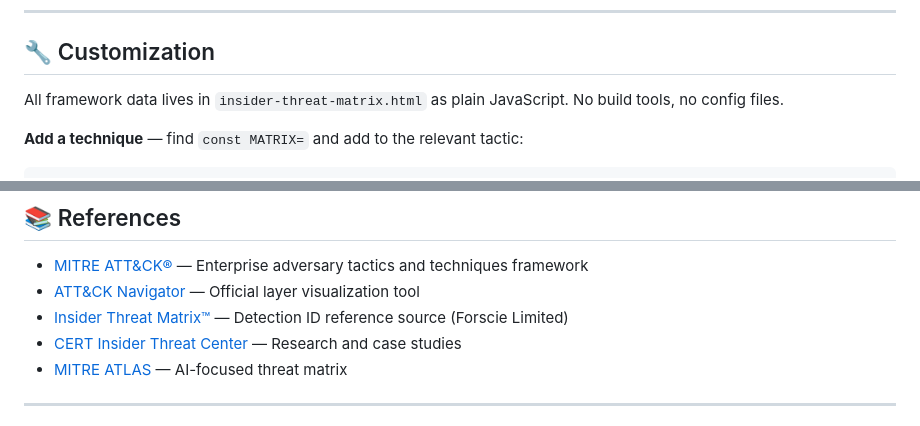
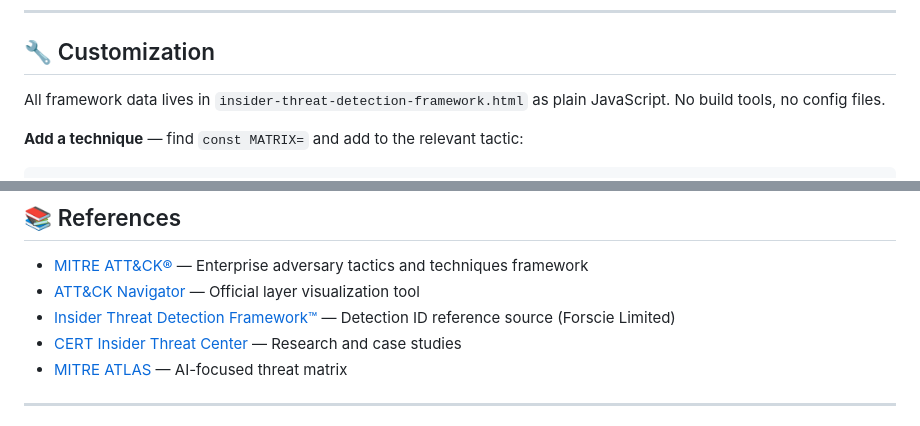
Before and after one commit to jcube3ai/Project-Insider_Threat, a Markdown page: README.md, 2 parts joined by grey strips. GitHub-like rendering.

````diff
--- a/README.md
+++ b/README.md
@@ -170,7 +170,7 @@ The framework is fully mapped to MITRE ATT&CK® Enterprise v14 across two delive
 
 ## 🔧 Customization
 
-All framework data lives in `insider-threat-matrix.html` as plain JavaScript. No build tools, no config files.
+All framework data lives in `insider-threat-detection-framework.html` as plain JavaScript. No build tools, no config files.
 
 **Add a technique** — find `const MATRIX=` and add to the relevant tactic:
 ```javascript
@@ -217,7 +217,7 @@ Click any technique cell in the matrix to see all mapped detections with full de
 
 - [MITRE ATT&CK®](https://attack.mitre.org) — Enterprise adversary tactics and techniques framework
 - [ATT&CK Navigator](https://mitre-attack.github.io/attack-navigator/) — Official layer visualization tool
-- [Insider Threat Matrix™](https://www.insiderthreatmatrix.org) — Detection ID reference source (Forscie Limited)
+- [Insider Threat Detection Framework™](https://www.insiderthreatmatrix.org) — Detection ID reference source (Forscie Limited)
 - [CERT Insider Threat Center](https://www.sei.cmu.edu/our-work/insider-threats/) — Research and case studies
 - [MITRE ATLAS](https://atlas.mitre.org) — AI-focused threat matrix
 
````
Also changed, not shown: other parts of README.md (+6 -6 lines).
